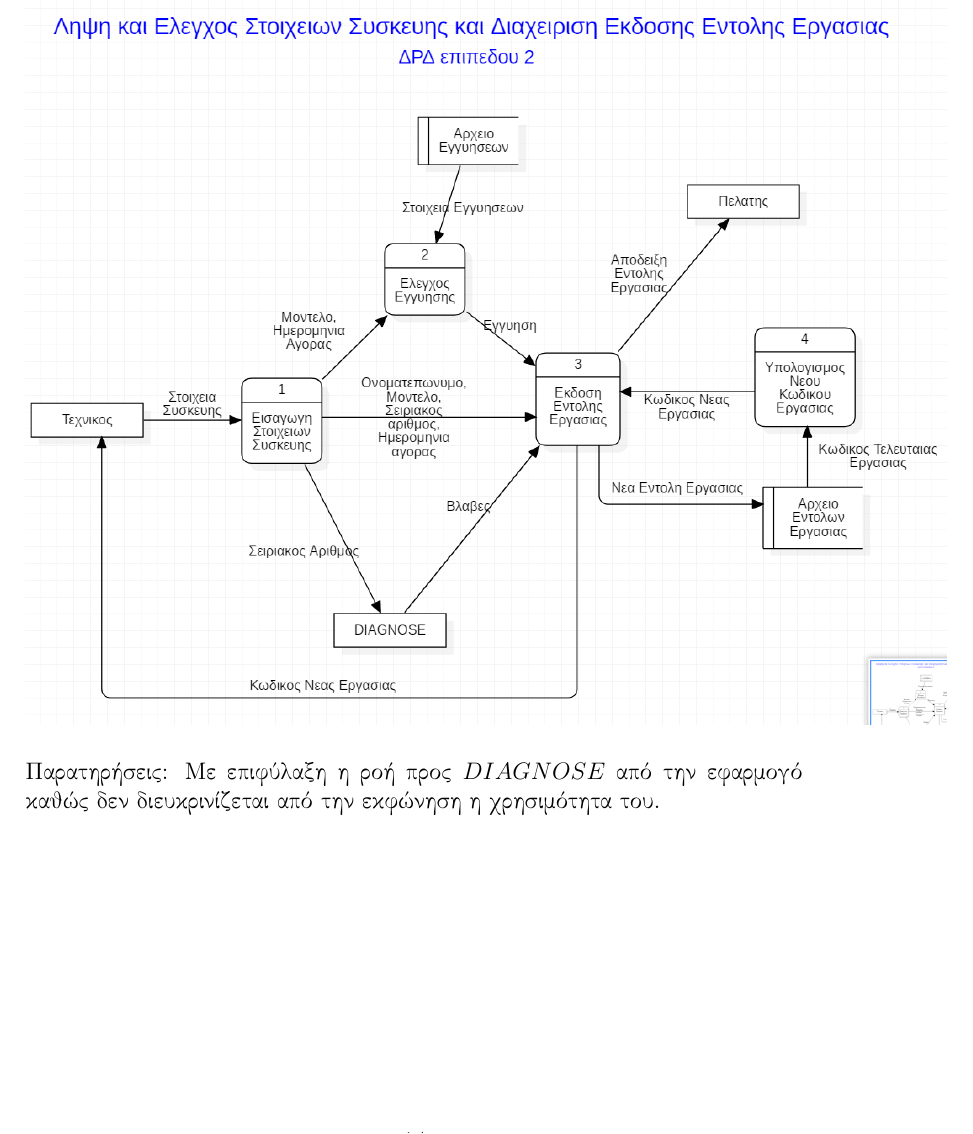
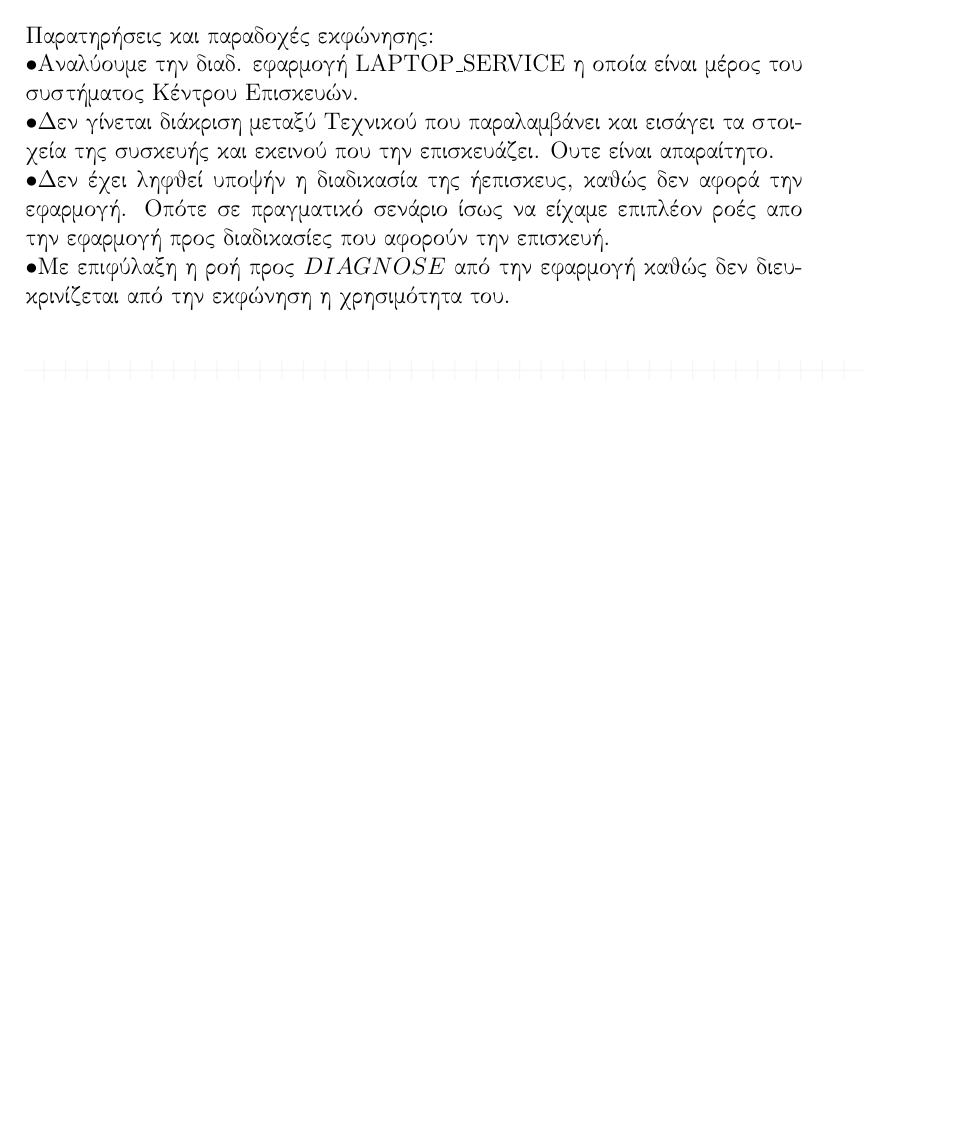
Before and after one commit to NedicNemanja/PayrollSystemAnalysis, a LaTeX document (softdes.tex): part of page 14 of 16 before the commit and part of page 11 of 16 after it, cut at the place of the change, the shorter picture padded with empty space. Compiled offline with pdfLaTeX.

Commit message:
παρατηρησεις Β

```diff
--- a/softdes.tex
+++ b/softdes.tex
@@ -173,5 +173,10 @@ To σύστημα εμφανίζει την αρχική σελίδα του \te
 
 \newpage
 \section{Δομημένη Ανάλυση}
+Παρατηρήσεις και παραδοχές εκφώνησης:\\
+$\bullet$Αναλύουμε την διαδ. εφαρμογή \textlatin{LAPTOP\_SERVICE} η οποία είναι μέρος του συστήματος Κέντρου Επισκευών.\\
+$\bullet$Δεν γίνεται διάκριση μεταξύ Τεχνικού που παραλαμβάνει και εισάγει τα στοιχεία της συσκευής και εκεινού που την επισκευάζει. Ουτε είναι απαραίτητο.\\
+$\bullet$Δεν έχει ληφθεί υποψήν η διαδικασία της ήεπισκευς, καθώς δεν αφορά την εφαρμογή. Οπότε σε πραγματικό σενάριο ίσως να είχαμε επιπλέον ροές απο την εφαρμογή προς διαδικασίες που αφορούν την επισκευή.\\
+$\bullet$Με επιφύλαξη η ροή προς $DIAGNOSE$ από την εφαρμογή καθώς δεν διευκρινίζεται από την εκφώνηση η χρησιμότητα του.
 
 \begin{center}
@@ -186,7 +191,7 @@ To σύστημα εμφανίζει την αρχική σελίδα του \te
 \begin{center}
 \includegraphics[scale=0.7]{MerosB/B4}
 \end{center}
-Παρατηρήσεις: Με επιφύλαξη η ροή προς $DIAGNOSE$ από την εφαρμογό καθώς δεν διευκρινίζεται από την εκφώνηση η χρησιμότητα του.
+
 \newpage
 \section{Δομημένος Σχεδιασμός}
 \begin{enumerate}
```
Also changed, not shown: softdes.tex (4 more changed lines).
